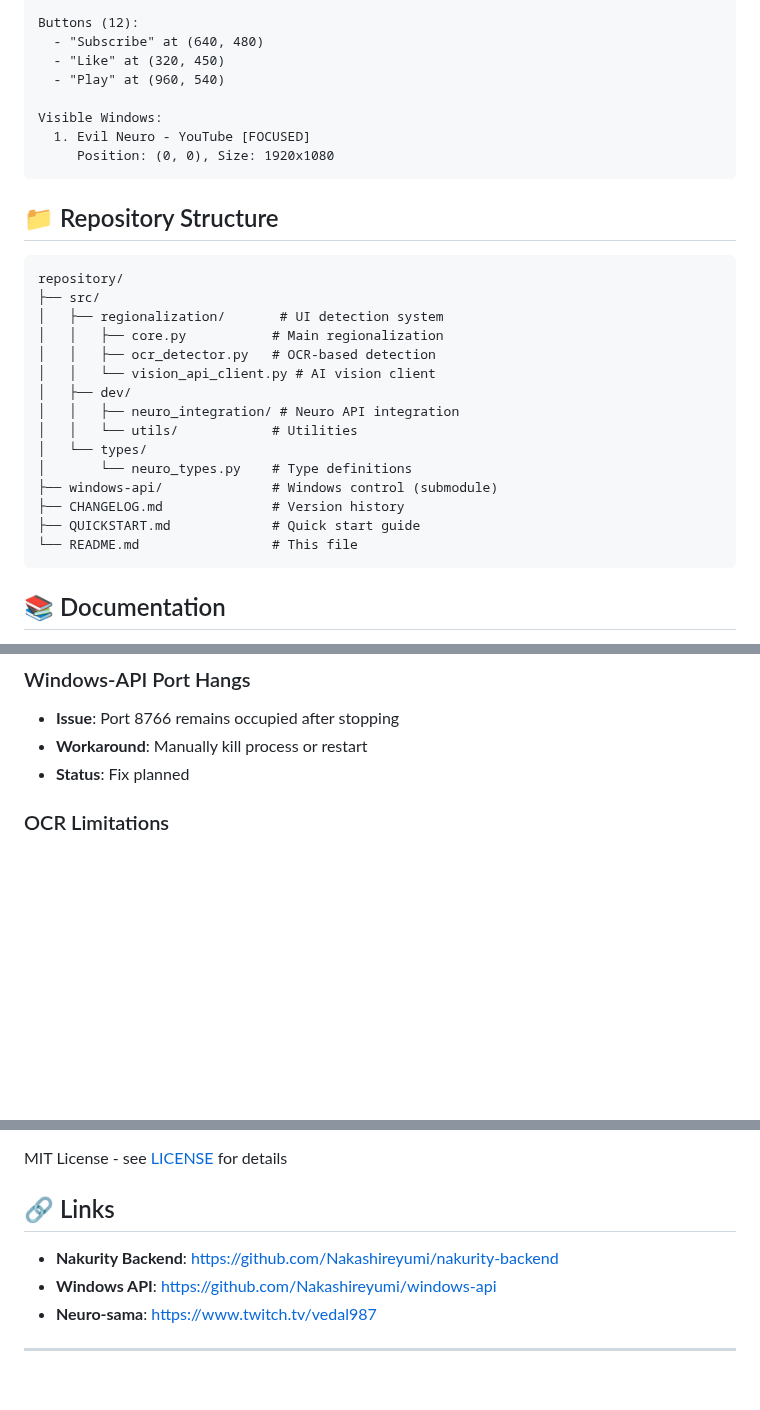
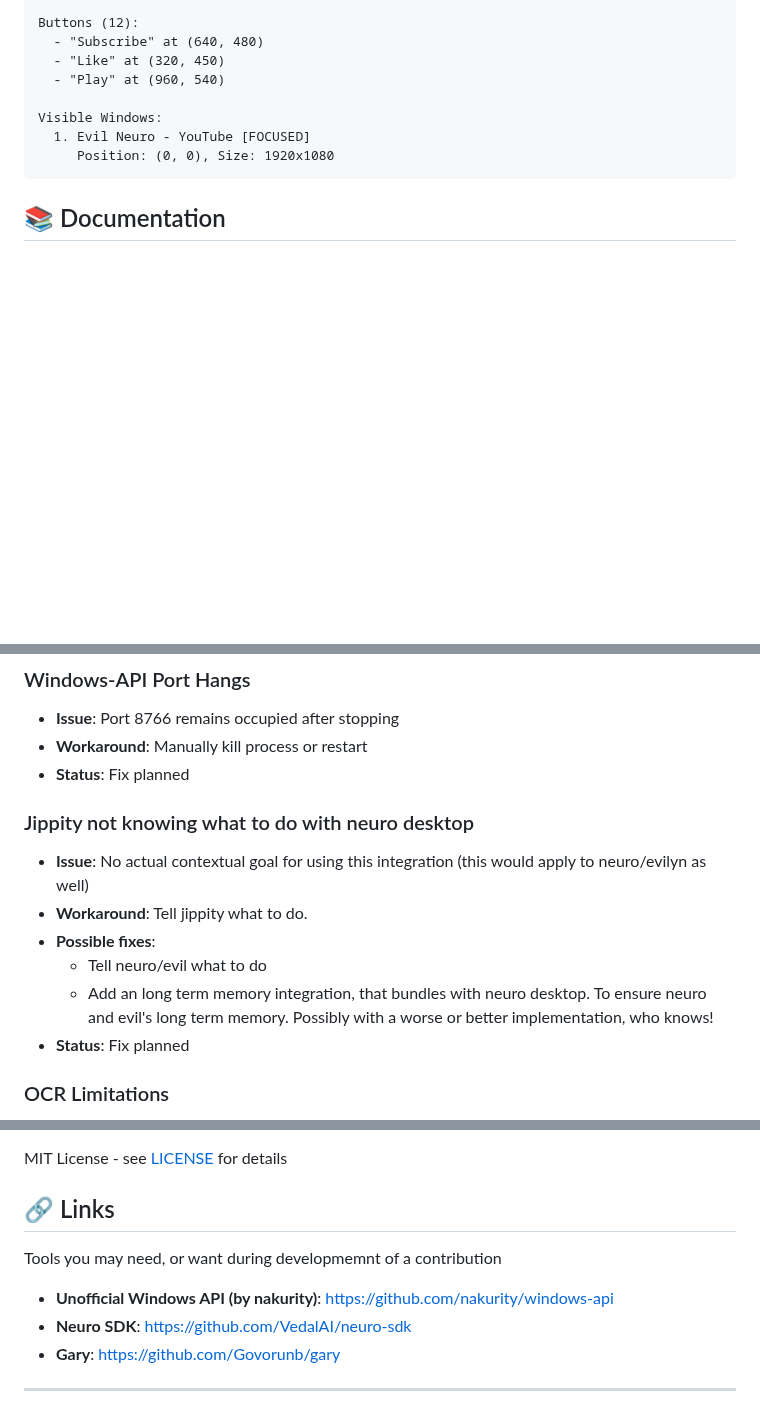
Before and after one commit to Nakashireyumi/neuro-os, a Markdown page: README.md, 3 parts joined by grey strips. Drawn GitHub-style; blank space fills up the shorter version.

Commit message:
Revise README for clarity and updated information
Updated README.md to enhance clarity and organization, including cautionary notes and installation prerequisites.

````diff
--- a/README.md
+++ b/README.md
@@ -93,26 +93,6 @@ Visible Windows:
      Position: (0, 0), Size: 1920x1080
 ```
 
-## 📁 Repository Structure
-
-```
-repository/
-├── src/
-│   ├── regionalization/       # UI detection system
-│   │   ├── core.py           # Main regionalization
-│   │   ├── ocr_detector.py   # OCR-based detection
-│   │   └── vision_api_client.py # AI vision client
-│   ├── dev/
-│   │   ├── neuro_integration/ # Neuro API integration
-│   │   └── utils/            # Utilities
-│   └── types/
-│       └── neuro_types.py    # Type definitions
-├── windows-api/              # Windows control (submodule)
-├── CHANGELOG.md              # Version history
-├── QUICKSTART.md             # Quick start guide
-└── README.md                 # This file
-```
-
 ## 📚 Documentation
 
 - **[CHANGELOG.md](CHANGELOG.md)**: Version history and updates
@@ -124,6 +104,14 @@ repository/
 ### Windows-API Port Hangs
 - **Issue**: Port 8766 remains occupied after stopping
 - **Workaround**: Manually kill process or restart
+- **Status**: Fix planned
+
+### Jippity not knowing what to do with neuro desktop
+- **Issue**: No actual contextual goal for using this integration (this would apply to neuro/evilyn as well)
+- **Workaround**: Tell jippity what to do.
+- **Possible fixes**:
+    - Tell neuro/evil what to do
+    - Add an long term memory integration, that bundles with neuro desktop. To ensure neuro and evil's long term memory. Possibly with a worse or better implementation, who knows!
 - **Status**: Fix planned
 
 ### OCR Limitations
@@ -143,10 +131,11 @@ Contributions welcome! Please:
 MIT License - see [LICENSE](LICENSE) for details
 
 ## 🔗 Links
+Tools you may need, or want during developmemnt of a contribution
 
-- **Nakurity Backend**: https://github.com/Nakashireyumi/nakurity-backend
-- **Windows API**: https://github.com/Nakashireyumi/windows-api
-- **Neuro-sama**: https://www.twitch.tv/vedal987
+- **Unofficial Windows API (by nakurity)**: https://github.com/nakurity/windows-api
+- **Neuro SDK**: https://github.com/VedalAI/neuro-sdk
+- **Gary**: https://github.com/Govorunb/gary
 
 ---
 
````
Also changed, not shown: other parts of README.md (+7 -7 lines).
